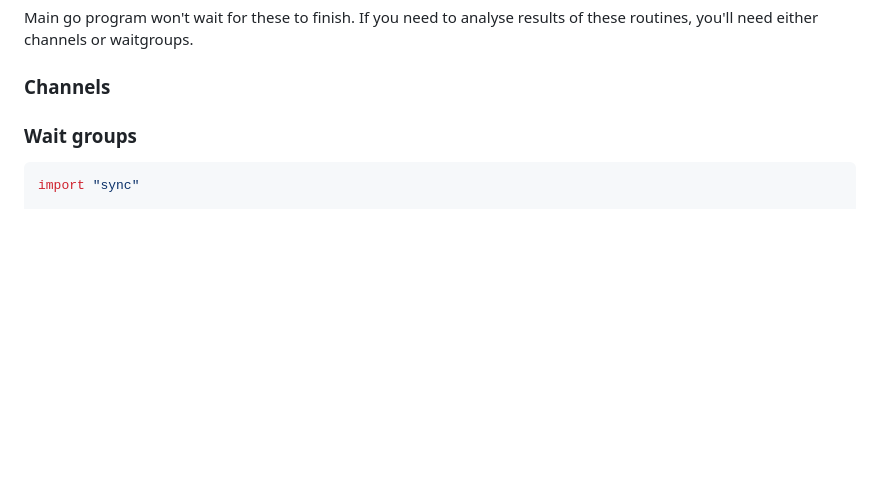
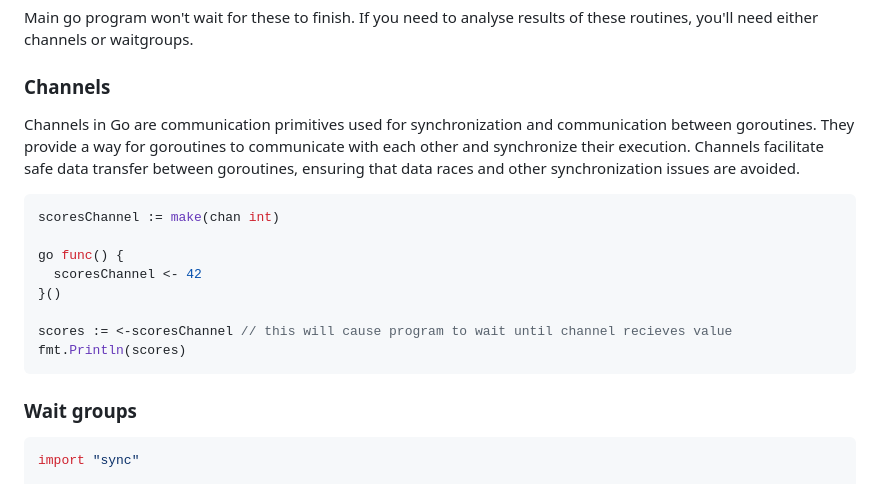
Before and after one commit to sakydev/go-ultimate-handbook, a Markdown page: README.md, the part around the change. GitHub-like rendering; blank space fills up the shorter version.

````diff
--- a/README.md
+++ b/README.md
@@ -188,6 +188,19 @@ go sayHello()
 Main go program won't wait for these to finish. If you need to analyse results of these routines, you'll need either channels or waitgroups.
 
 ### Channels
+Channels in Go are communication primitives used for synchronization and communication between goroutines. They provide a way for goroutines to communicate with each other and synchronize their execution. Channels facilitate safe data transfer between goroutines, ensuring that data races and other synchronization issues are avoided.
+
+```go
+scoresChannel := make(chan int)
+
+go func() {
+  scoresChannel <- 42
+}()
+
+scores := <-scoresChannel // this will cause program to wait until channel recieves value
+fmt.Println(scores)
+```
+
 ### Wait groups
 
 ```go
````
